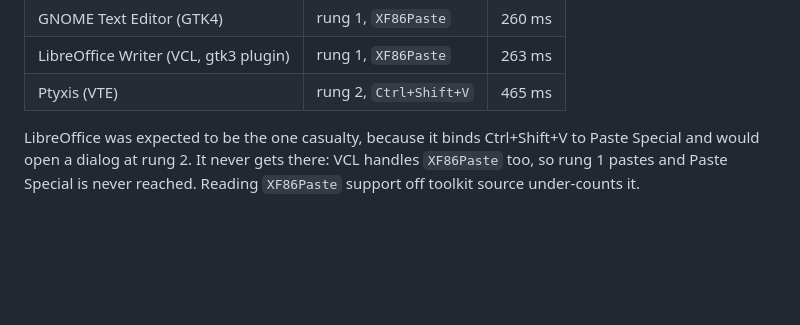
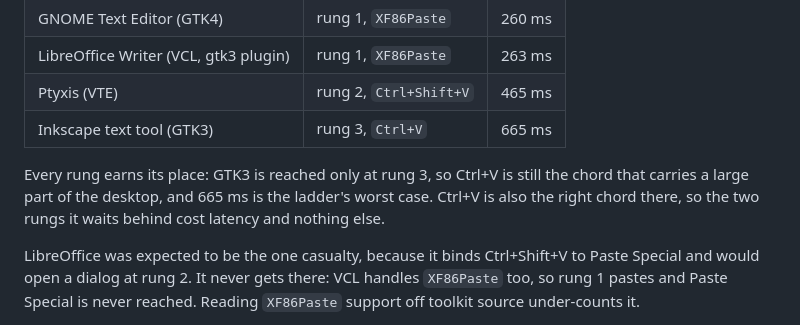
Before and after one commit to tduarte/Scribe, a Markdown page: docs/PORTAL-FINDINGS.md, the part around the change. Drawn GitHub-style; blank space fills up the shorter version.

Commit message:
Record the GTK3 rung, the ladder's worst case
Inkscape's text tool is the first target to reach the end: rungs 1 and 2 both
no-op there and Ctrl+V pastes at 665 ms. So the fallback is not dead code, and
GTK3 pays two rungs of latency but nothing worse, Ctrl+V being the correct
chord there anyway.

Co-Authored-By: Claude Opus 5 (1M context) <noreply@anthropic.com>
Claude-Session: https://claude.ai/code/session_013akhj2xAvxZQyLfTtLYTyR

```diff
--- a/docs/PORTAL-FINDINGS.md
+++ b/docs/PORTAL-FINDINGS.md
@@ -237,6 +237,12 @@ Measured end to end through `inject.paste()`, with
 | GNOME Text Editor (GTK4) | rung 1, `XF86Paste` | 260 ms |
 | LibreOffice Writer (VCL, gtk3 plugin) | rung 1, `XF86Paste` | 263 ms |
 | Ptyxis (VTE) | rung 2, `Ctrl+Shift+V` | 465 ms |
+| Inkscape text tool (GTK3) | rung 3, `Ctrl+V` | 665 ms |
+
+Every rung earns its place: GTK3 is reached only at rung 3, so Ctrl+V is still
+the chord that carries a large part of the desktop, and 665 ms is the ladder's
+worst case. Ctrl+V is also the right chord there, so the two rungs it waits
+behind cost latency and nothing else.
 
 LibreOffice was expected to be the one casualty, because it binds Ctrl+Shift+V
 to Paste Special and would open a dialog at rung 2. It never gets there: VCL
```
